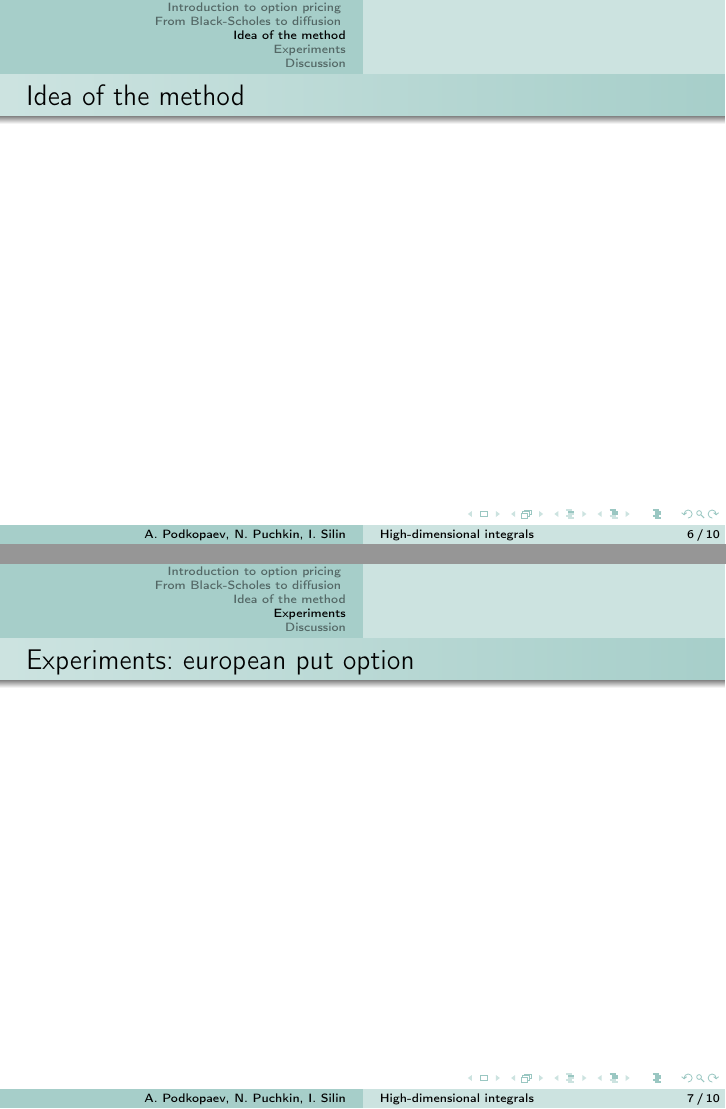
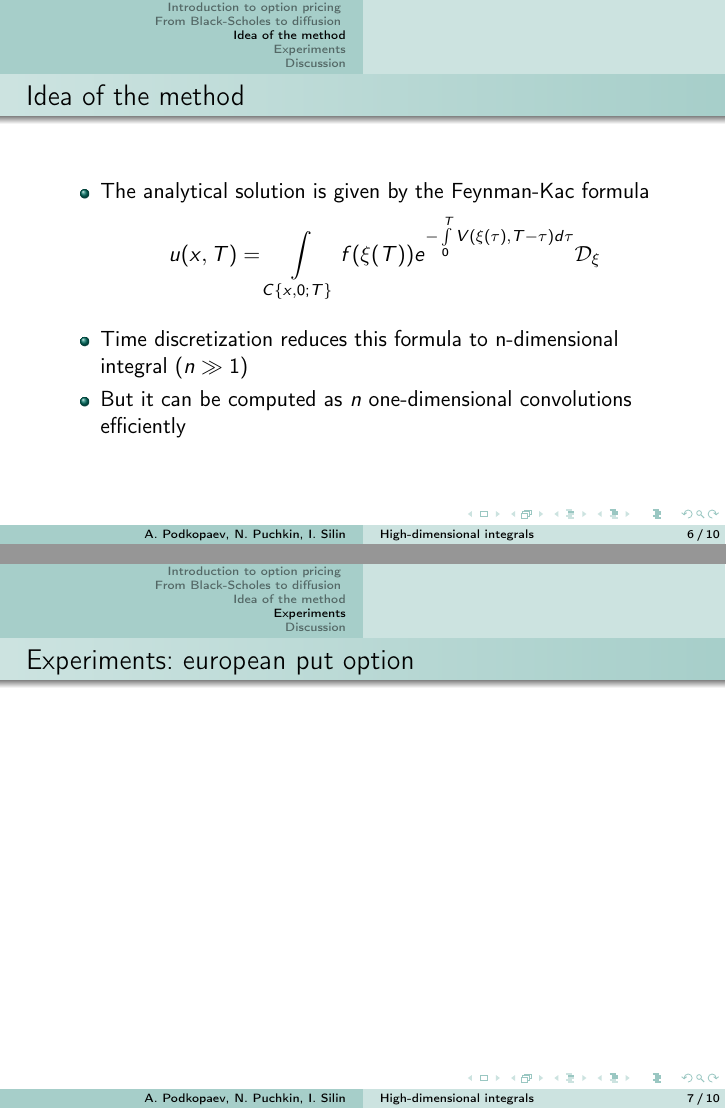
Before and after one commit to igorsilin/NLA-project, LaTeX slides (Presentation.tex): pages 6 and 7 of 10 before the commit and pages 8 and 9 of 12 after it, joined at a grey line. Compiled offline with pdfLaTeX.

Commit message:
slide with idea of numerical solution added

```diff
--- a/Presentation.tex
+++ b/Presentation.tex
@@ -127,7 +127,19 @@
 
 	\section{Idea of the method}
 		\begin{frame}{Idea of the method}
-
+            \begin{itemize}
+                \item The analytical solution is given by the Feynman-Kac formula
+                \begin{equation}
+                    \begin{aligned}
+                    \nonumber
+                    u(x, T) = \int\limits_{C\{x,0; T\}} f(\xi(T)) e^{-\int\limits_0^T V(\xi(\tau), T - \tau) d\tau} \mathcal D_\xi
+                    \end{aligned}
+                \end{equation}
+                \pause
+                \item Time discretization reduces this formula to n-dimensional integral ($n \gg 1$)
+                \pause
+                \item But it can be computed as $n$ one-dimensional convolutions efficiently
+            \end{itemize}
 		\end{frame}
 
 
```
Also changed, not shown: Presentation.pdf, Presentation.tex (2 more changed lines).
